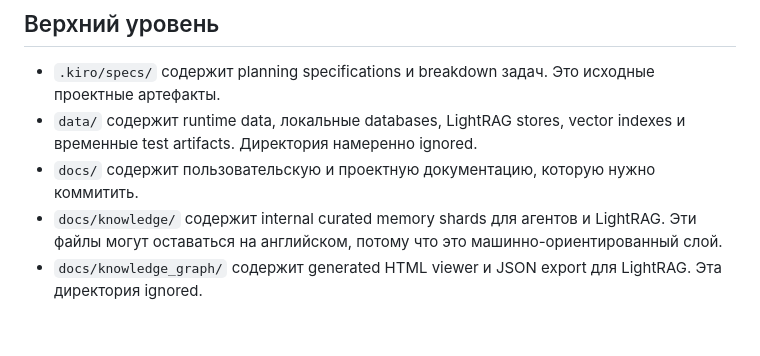
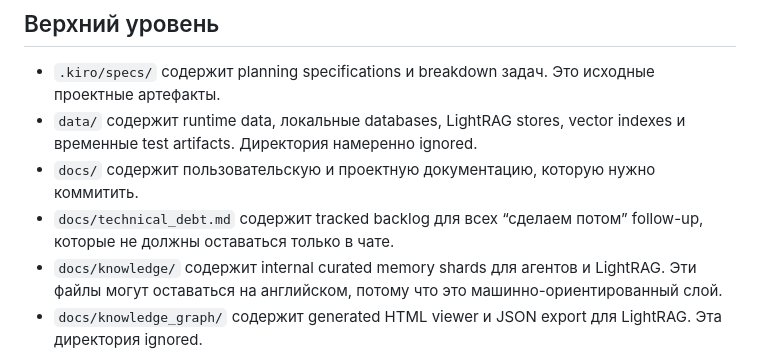
Before and after one commit to Cryptotehnolog/STATISTICAL-ARBITRAGE, a Markdown page: docs/repository_structure.md, the part around the change. Drawn GitHub-style; blank space fills up the shorter version.

Commit message:
Track deferred technical debt

```diff
--- a/docs/repository_structure.md
+++ b/docs/repository_structure.md
@@ -11,6 +11,8 @@ Arbitrage. Пользовательская документация храни
 - `data/` содержит runtime data, локальные databases, LightRAG stores, vector indexes и
   временные test artifacts. Директория намеренно ignored.
 - `docs/` содержит пользовательскую и проектную документацию, которую нужно коммитить.
+- `docs/technical_debt.md` содержит tracked backlog для всех “сделаем потом” follow-up,
+  которые не должны оставаться только в чате.
 - `docs/knowledge/` содержит internal curated memory shards для агентов и LightRAG. Эти
   файлы могут оставаться на английском, потому что это машинно-ориентированный слой.
 - `docs/knowledge_graph/` содержит generated HTML viewer и JSON export для LightRAG. Эта
```
Also changed, not shown: docs/technical_debt.md (added, +211 -0 lines).
